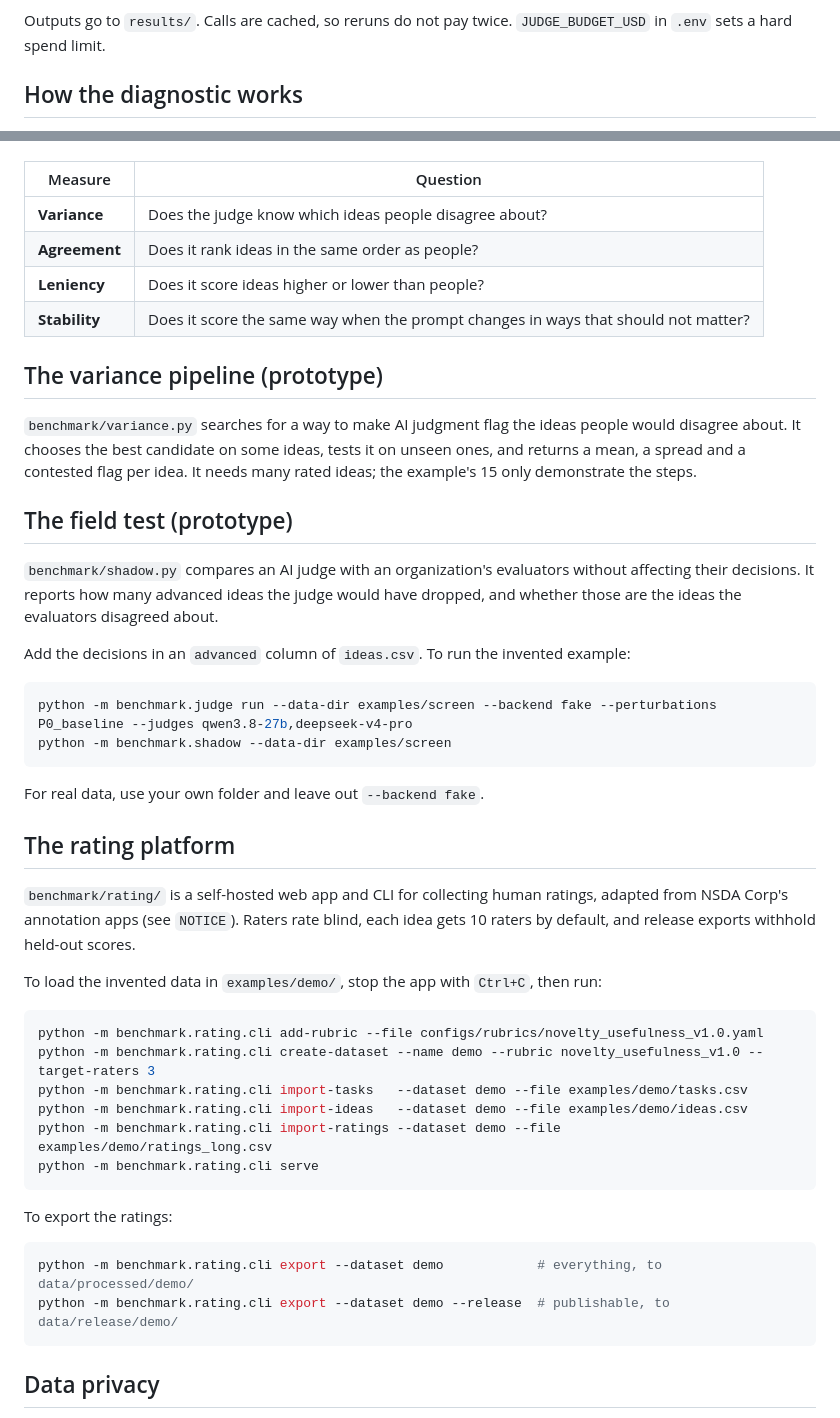
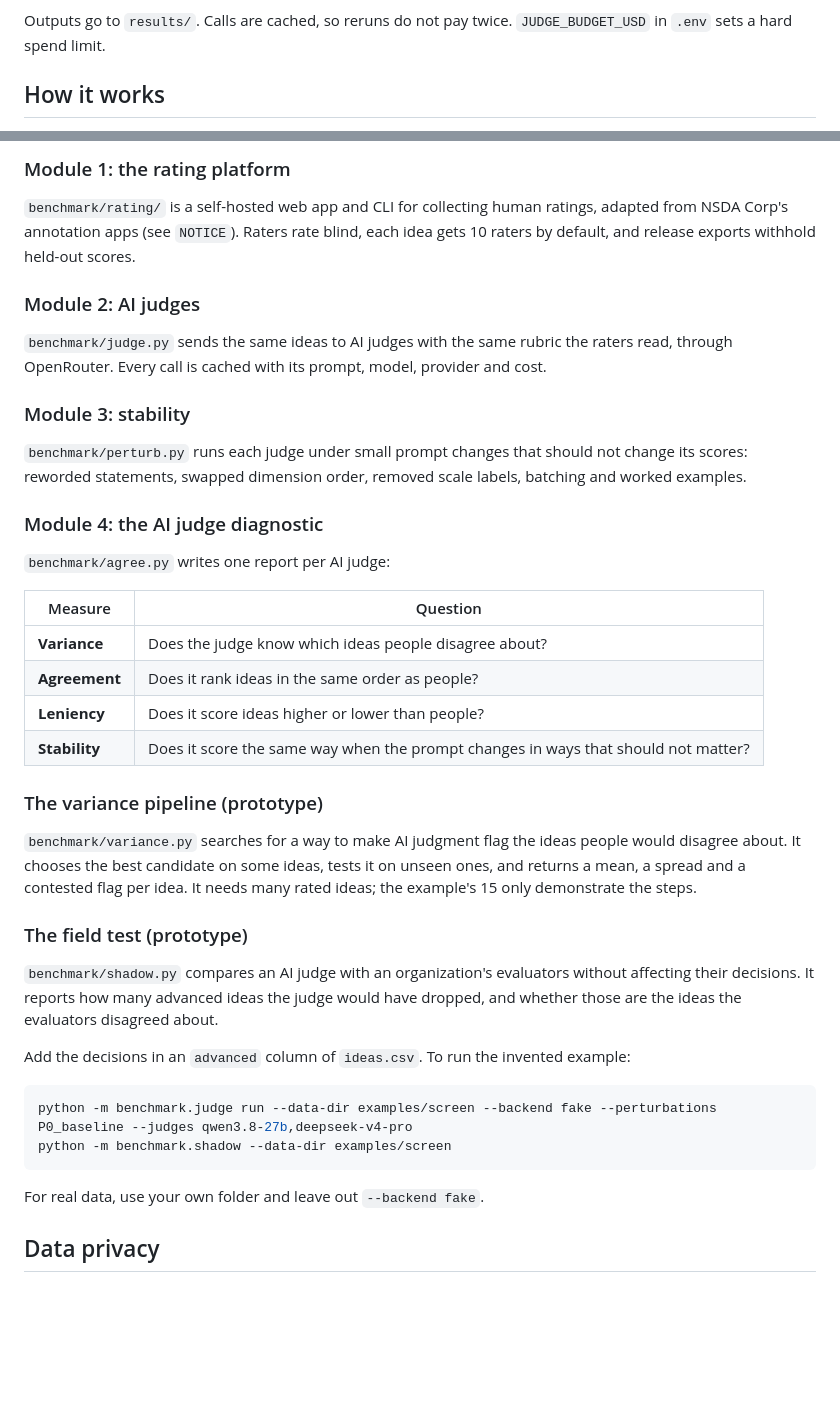
Before and after one commit to code-name/reintroducing-variance, a Markdown page: README.md, 2 parts joined by grey strips. Drawn GitHub-style; blank space fills up the shorter version.

````diff
--- a/README.md
+++ b/README.md
@@ -107,5 +123,5 @@ python -m benchmark.variance --data-dir my_study/
 
 Outputs go to `results/`. Calls are cached, so reruns do not pay twice. `JUDGE_BUDGET_USD` in `.env` sets a hard spend limit.
 
-## How the diagnostic works
+## How it works
 
@@ -113,3 +145,18 @@ Outputs go to `results/`. Calls are cached, so reruns do not pay twice. `JUDGE_B
+### Module 1: the rating platform
+
+`benchmark/rating/` is a self-hosted web app and CLI for collecting human ratings, adapted from NSDA Corp's annotation apps (see `NOTICE`). Raters rate blind, each idea gets 10 raters by default, and release exports withhold held-out scores.
+
+### Module 2: AI judges
+
+`benchmark/judge.py` sends the same ideas to AI judges with the same rubric the raters read, through OpenRouter. Every call is cached with its prompt, model, provider and cost.
+
+### Module 3: stability
+
+`benchmark/perturb.py` runs each judge under small prompt changes that should not change its scores: reworded statements, swapped dimension order, removed scale labels, batching and worked examples.
+
+### Module 4: the AI judge diagnostic
+
+`benchmark/agree.py` writes one report per AI judge:
 
 | Measure | Question |
 |---|---|
@@ -118,11 +165,11 @@ Outputs go to `results/`. Calls are cached, so reruns do not pay twice. `JUDGE_B
 | **Leniency** | Does it score ideas higher or lower than people? |
 | **Stability** | Does it score the same way when the prompt changes in ways that should not matter? |
 
-## The variance pipeline (prototype)
+### The variance pipeline (prototype)
 
 `benchmark/variance.py` searches for a way to make AI judgment flag the ideas people would disagree about. It chooses the best candidate on some ideas, tests it on unseen ones, and returns a mean, a spread and a contested flag per idea. It needs many rated ideas; the example's 15 only demonstrate the steps.
 
-## The field test (prototype)
+### The field test (prototype)
 
 `benchmark/shadow.py` compares an AI judge with an organization's evaluators without affecting their decisions. It reports how many advanced ideas the judge would have dropped, and whether those are the ideas the evaluators disagreed about.
 
@@ -134,28 +181,6 @@ python -m benchmark.shadow --data-dir examples/screen
 ```
 
 For real data, use your own folder and leave out `--backend fake`.
-
-## The rating platform
-
-`benchmark/rating/` is a self-hosted web app and CLI for collecting human ratings, adapted from NSDA Corp's annotation apps (see `NOTICE`). Raters rate blind, each idea gets 10 raters by default, and release exports withhold held-out scores.
-
-To load the invented data in `examples/demo/`, stop the app with `Ctrl+C`, then run:
-
-```powershell
-python -m benchmark.rating.cli add-rubric --file configs/rubrics/novelty_usefulness_v1.0.yaml
-python -m benchmark.rating.cli create-dataset --name demo --rubric novelty_usefulness_v1.0 --target-raters 3
-python -m benchmark.rating.cli import-tasks   --dataset demo --file examples/demo/tasks.csv
-python -m benchmark.rating.cli import-ideas   --dataset demo --file examples/demo/ideas.csv
-python -m benchmark.rating.cli import-ratings --dataset demo --file examples/demo/ratings_long.csv
-python -m benchmark.rating.cli serve
-```
-
-To export the ratings:
-
-```powershell
-python -m benchmark.rating.cli export --dataset demo            # everything, to data/processed/demo/
-python -m benchmark.rating.cli export --dataset demo --release  # publishable, to data/release/demo/
-```
 
 ## Data privacy
 
````
Also changed, not shown: other parts of README.md (+34 -2 lines).
